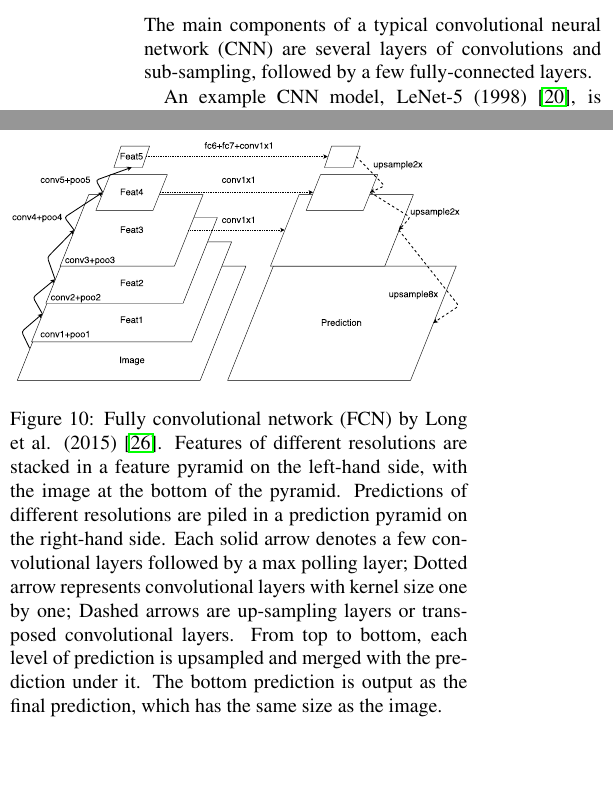
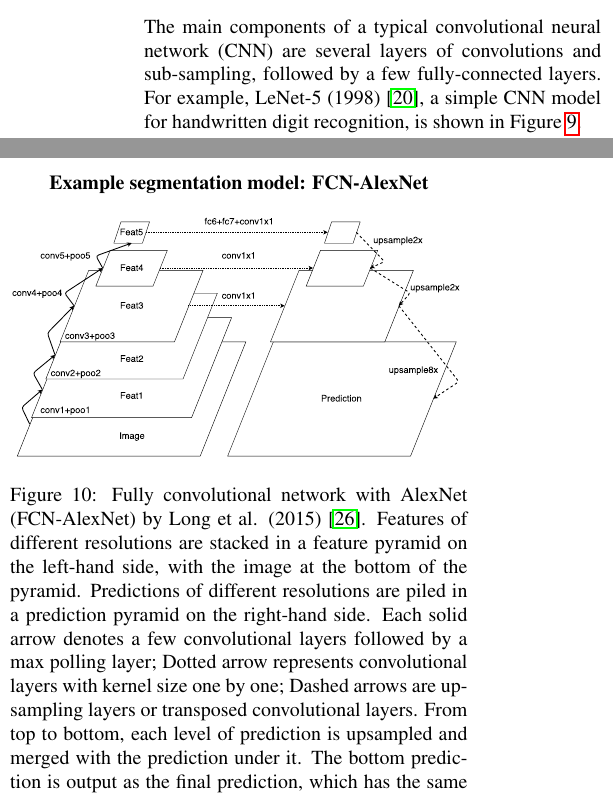
Before and after one commit to JihongJu/drunk-jepsen, a LaTeX paper (main.tex, which reads appendix_a.tex): two parts of the columns of pages 18 and 19 of 21, joined at a grey line, cut so that both start at the same text, the shorter picture padded with empty space. Compiled offline with pdfLaTeX.

Commit message:
Appendix

```diff
--- a/appendix_a.tex
+++ b/appendix_a.tex
@@ -13,6 +13,8 @@
 %%%%%%%% CNN in one sentence
 
 The main components of a typical convolutional neural network (CNN) are several layers of convolutions and sub-sampling, followed by a few fully-connected layers.
+For example, LeNet-5 (1998) \cite{lecun1998gradient}, a simple CNN model for handwritten digit recognition, is shown in Figure \ref{fig:lenet}.
+
 
 
 %%%%%%%% FIGURE LeNet
@@ -30,4 +32,3 @@ This figure was drawn by Dumoulin and Visin \cite{dumoulin2016guide}
 
 %%%%%%%% LeNet
 
-An example CNN model, LeNet-5 (1998) \cite{lecun1998gradient}, is shown in Figure \ref{fig:lenet}.
@@ -94,9 +98,10 @@ By combining them together, it becomes possible to create accurate and detailed
 
 \begin{figure}[t]
 \centering
+\textbf{Example segmentation model: FCN-AlexNet}\par\medskip
    \includegraphics[width=\linewidth]{img/fcn}
 \caption{
-Fully convolutional network (FCN) by Long et al. (2015)  \cite{long2015fully}.
+Fully convolutional network with AlexNet (FCN-AlexNet) by Long et al. (2015)  \cite{long2015fully}.
 Features of different resolutions are stacked in a feature pyramid on the left-hand side, with the image at the bottom of the pyramid.
 Predictions of different resolutions are piled in a prediction pyramid on the right-hand side.
 Each solid arrow denotes a few convolutional layers followed by a max polling layer; Dotted arrow represents convolutional layers with kernel size one by one; Dashed arrows are up-sampling layers or transposed convolutional layers.
```
Also changed, not shown: appendix_de.tex (+1 -0 lines), appendix_a.tex (17 more changed lines).
